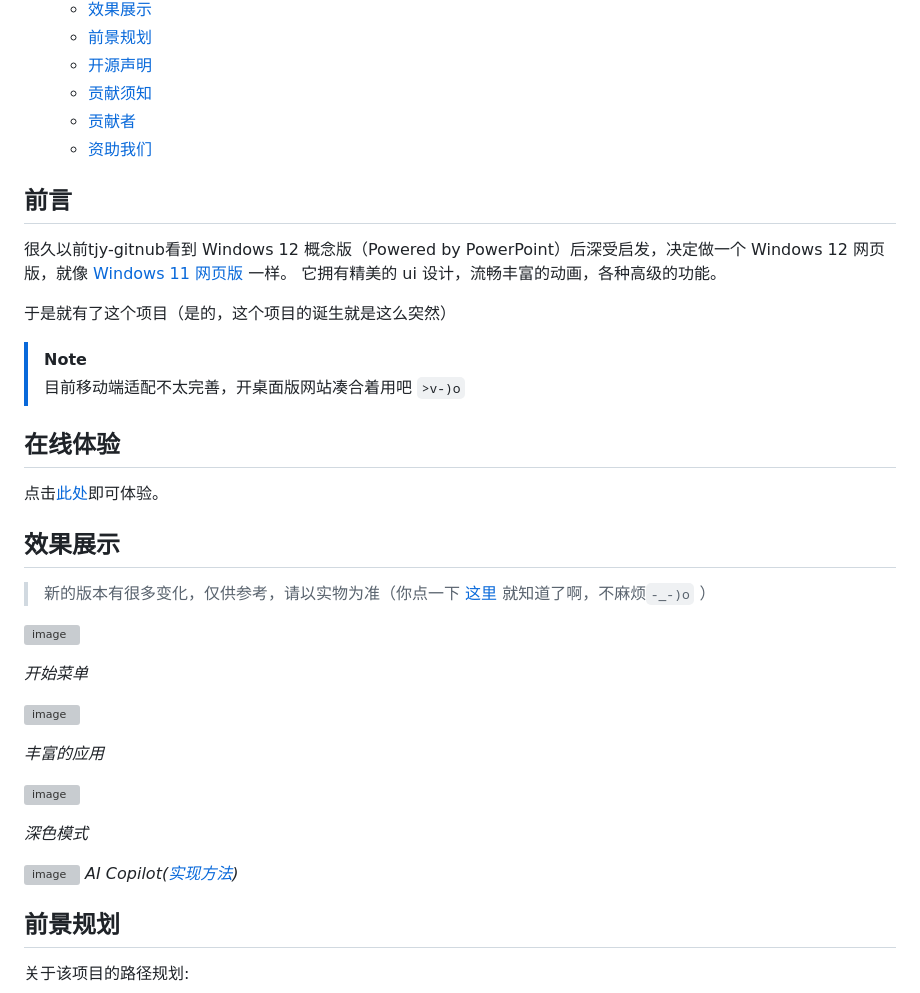
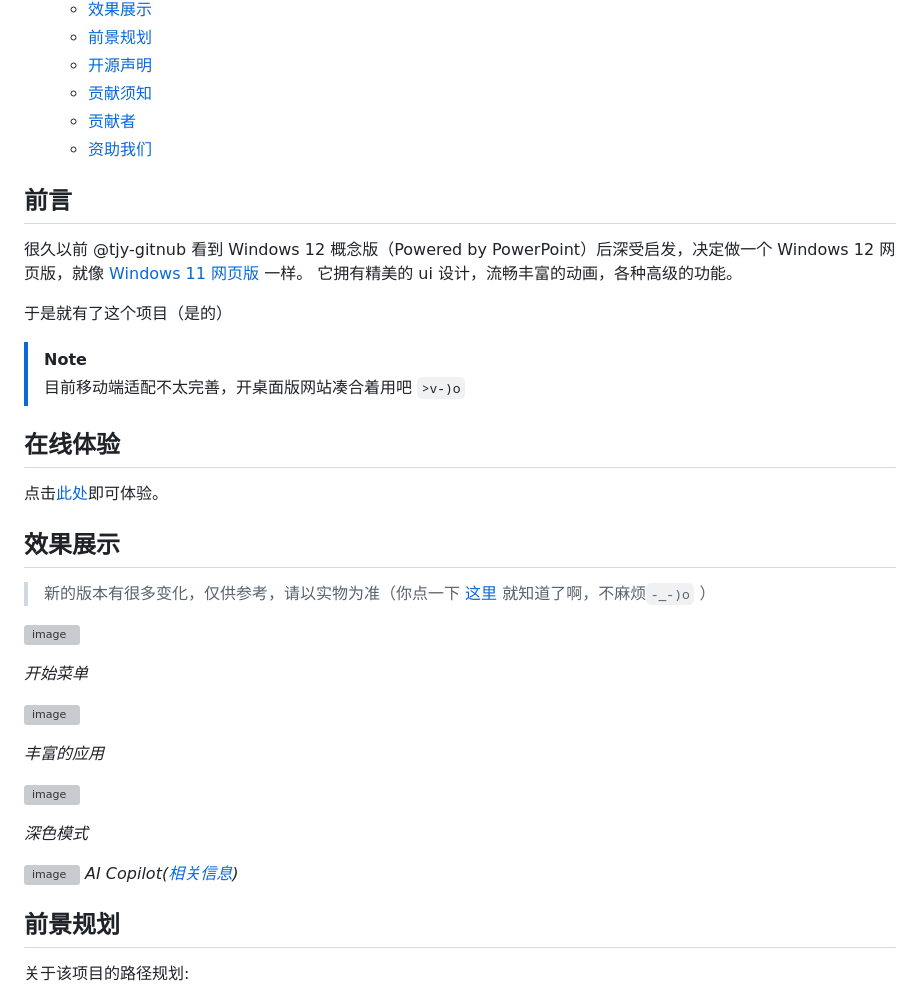
Before and after one commit to tjy-gitnub/win12, a Markdown page: README.md, the part around one of its changes. Drawn GitHub-style; grey boxes are pictures that could not be loaded.

```diff
--- a/README.md
+++ b/README.md
@@ -41,21 +42,18 @@
   - [贡献者](#贡献者)
   - [资助我们](#资助我们)
 
-
-
-
 ## 前言
 
-很久以前tjy-gitnub看到 Windows 12 概念版（Powered by PowerPoint）后深受启发，决定做一个 Windows 12 网页版，就像 [Windows 11 网页版](https://win11.blueedge.me/) 一样。 它拥有精美的 ui 设计，流畅丰富的动画，各种高级的功能。
+很久以前 @tjy-gitnub 看到 Windows 12 概念版（Powered by PowerPoint）后深受启发，决定做一个 Windows 12 网页版，就像 [Windows 11 网页版](https://win11.blueedge.me/) 一样。 它拥有精美的 ui 设计，流畅丰富的动画，各种高级的功能。
 
-于是就有了这个项目（是的，这个项目的诞生就是这么突然）
->[!NOTE]
+于是就有了这个项目（是的）
+
+> [!NOTE]
 > 目前移动端适配不太完善，开桌面版网站凑合着用吧 `>v-)o`
 
 ## 在线体验
 
 点击[此处](tjy-gitnub.github.io/win12/desktop.html)即可体验。
-
 
 ## 效果展示
 
@@ -63,18 +61,19 @@
 
 ![image](https://tjy-gitnub.github.io/win12/img/start-menu.png)
 
-*开始菜单*
+_开始菜单_
 
 ![image](https://tjy-gitnub.github.io/win12/img/colorful-apps.png)
 
-*丰富的应用*
+_丰富的应用_
 
 ![image](https://tjy-gitnub.github.io/win12/img/dark-mode.png)
 
-*深色模式*
+_深色模式_
 
 ![image](https://tjy-gitnub.github.io/win12/img/ai-copilot.png)
-*AI Copilot([实现方法](./scripts/AI%20Copilot%20service/README.md))*
+_AI Copilot([相关信息](./scripts/AI%20Copilot%20service/README.md))_
+
 ## 前景规划
 
 关于该项目的路径规划:
```
Also changed, not shown: other parts of README.md (+11 -7 lines).
